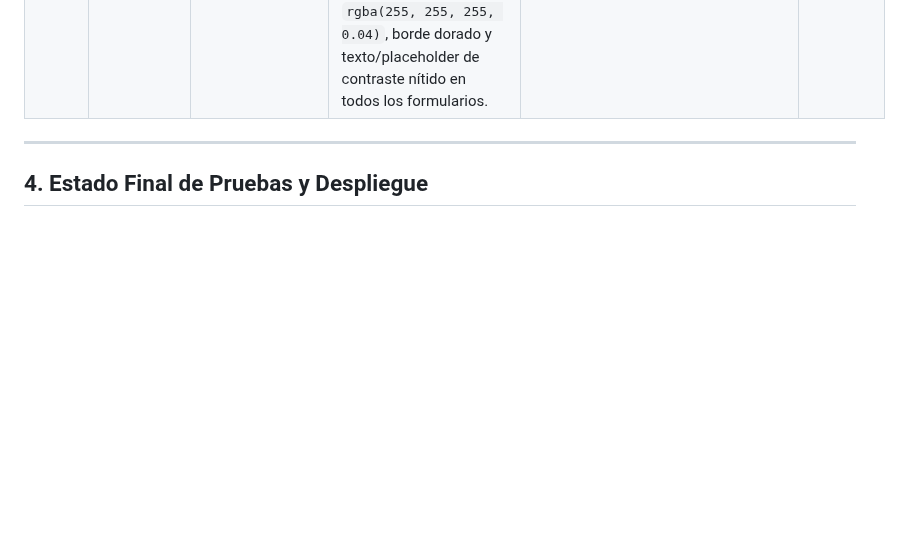
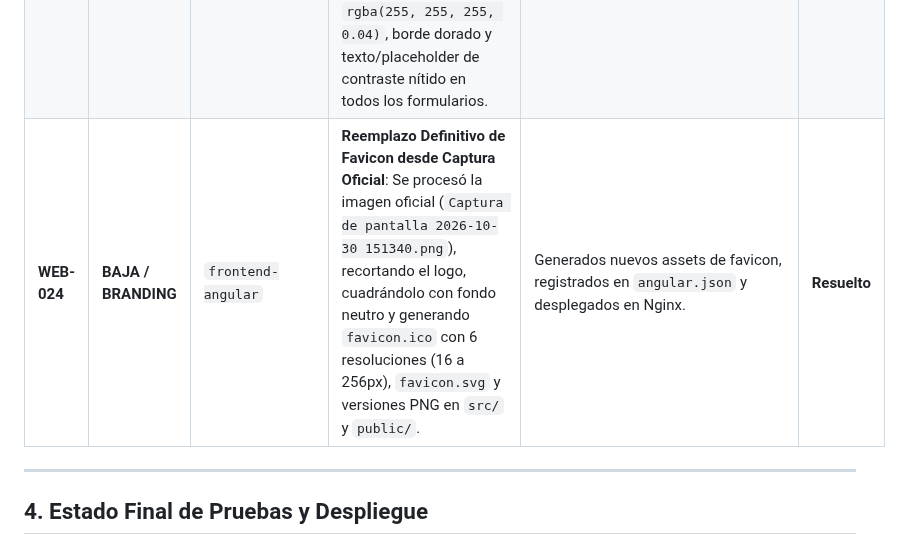
Before and after one commit to angel123297/palacio-del-mar, a Markdown page: README.md, the part around the change. GitHub-like rendering; blank space fills up the shorter version.

Commit message:
docs(auditoria): registrar reemplazo definitivo de favicon oficial WEB-024

```diff
--- a/README.md
+++ b/README.md
@@ -208,6 +208,7 @@ Commit de Referencia: `620c2ac` (sincronizado en `fix/web-backend-confirmacion-s
 | **WEB-021** | **BAJA / BRANDING** | `frontend-angular` | **Favicon de Angular por Defecto en la Pestaña**: La pestaña del navegador mostraba el escudo de Angular por defecto en lugar del logo oficial de Palacio del Mar. | Se generó el paquete completo de favicons con el escudo oficial en múltiples resoluciones (`favicon.ico` 16/32/48/64/128/256px, `favicon.svg`, `favicon-32x32.png`, `favicon-192.png`) y se configuraron en `src/` y `public/`. | **Resuelto** |
 | **WEB-022** | **BAJA / UX** | `frontend-angular` | **Botón Flotante de WhatsApp Inconsistente**: El botón flotante tenía estilo de pastilla con texto "Concierge 24/7" y enlazaba a un número genérico de prueba. | Se rediseñó el botón flotante como un círculo con el logo de WhatsApp en el centro y se actualizó el enlace directo al teléfono oficial `+57 316 2389171`. | **Resuelto** |
 | **WEB-023** | **ALTA / UI** | `frontend-angular` | **Restauración Definitiva de Estilos CSS en Inputs**: Se eliminaron las reglas que blanqueaban los fondos o textos en Tailwind v3, reincorporando las reglas CSS originales (`styles.scss`) con fondo oscuro de lujo `rgba(255, 255, 255, 0.04)`, borde dorado y texto/placeholder de contraste nítido en todos los formularios. | Reintegradas las reglas formales en `styles.scss` y sincronizados los assets `src/favicon.ico` y `src/favicon.svg` en `angular.json`. | **Resuelto** |
+| **WEB-024** | **BAJA / BRANDING** | `frontend-angular` | **Reemplazo Definitivo de Favicon desde Captura Oficial**: Se procesó la imagen oficial (`Captura de pantalla 2026-10-30 151340.png`), recortando el logo, cuadrándolo con fondo neutro y generando `favicon.ico` con 6 resoluciones (16 a 256px), `favicon.svg` y versiones PNG en `src/` y `public/`. | Generados nuevos assets de favicon, registrados en `angular.json` y desplegados en Nginx. | **Resuelto** |
 
 ---
 
```
